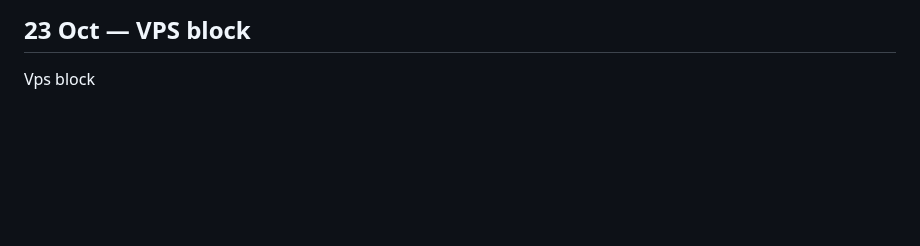
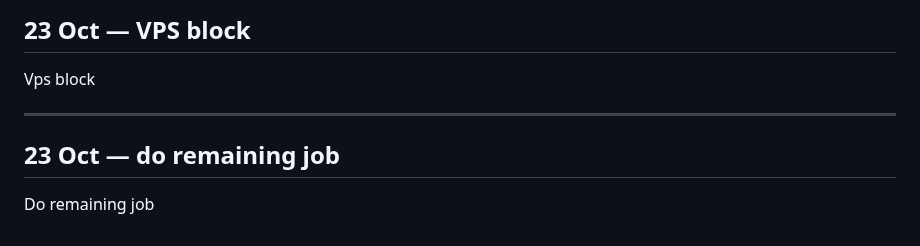
Before and after one commit to abhishekwasu-hue/Trade, a Markdown page: docs/owner-orders/INBOX.md, the part around the change. Rendered like a GitHub page; blank space fills up the shorter version.

Commit message:
owner-orders INBOX: 'Do remaining job' (verbatim)
Co-Authored-By: Claude Opus 5.5 <noreply@anthropic.com>
Claude-Session: https://claude.ai/code/session_01SAANNX9seCAR6dAfBBfkeJ

```diff
--- a/docs/owner-orders/INBOX.md
+++ b/docs/owner-orders/INBOX.md
@@ -650,3 +650,7 @@ Merge and continue
 ---
 ## 23 Oct — VPS block
 Vps block
+
+---
+## 23 Oct — do remaining job
+Do remaining job
```
